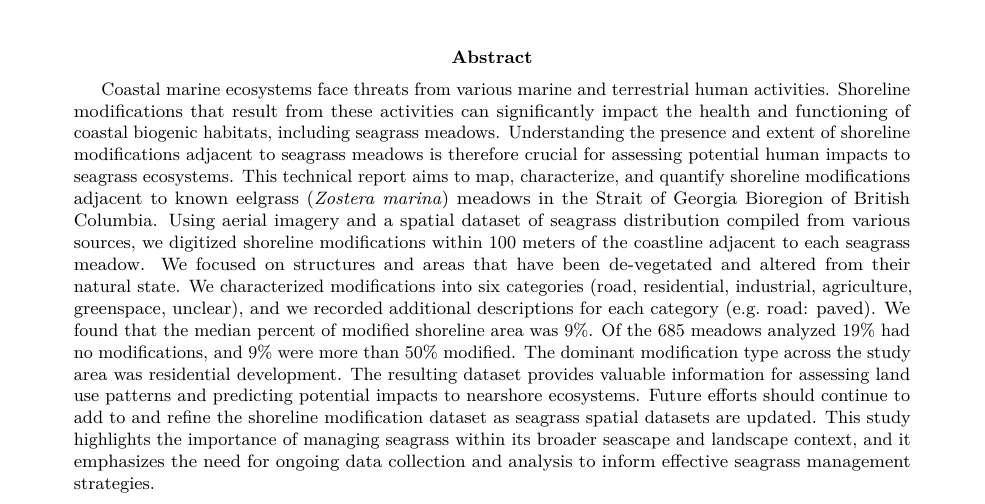
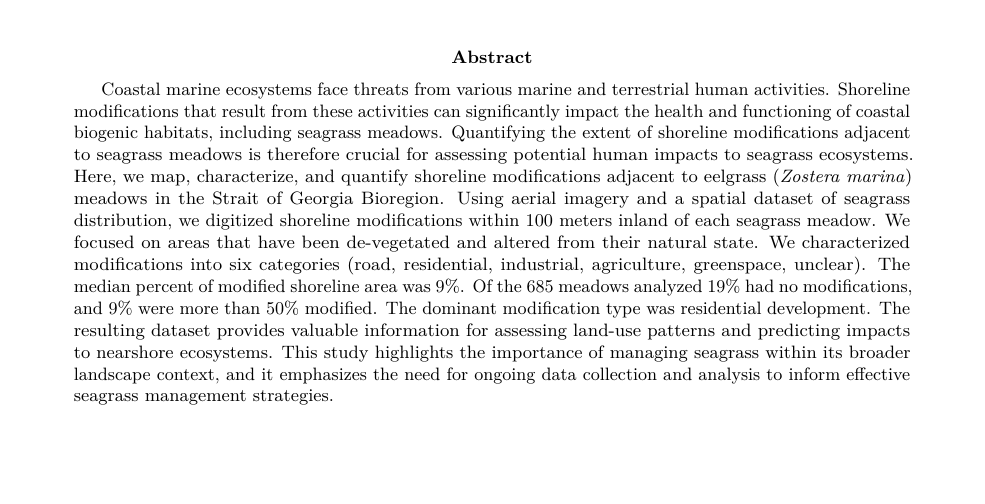
Before and after one commit to jcristia/shorelinemod_report, an R Markdown document (index.Rmd): part of the page, cut so that both start at the same text, the shorter picture padded with empty space. Rendered offline with R 4.5, knitr and Pandoc, then LaTeX, with nearby package versions; drawn as R Markdown's standard PDF in place of the format the file asks for; a font, style sheet, LaTeX package, included part or bibliography that could not be used is replaced or left out.

Commit message:
update abstracts

```diff
--- a/index.Rmd
+++ b/index.Rmd
@@ -28,9 +28,9 @@ french_address: |
 phone: "(555) 555-5555"
 author_footnote: "Email: John.Cristiani@dfo-mpo.gc.ca | telephone: (250) 756-5555"
 abstract: |
-  Coastal marine ecosystems face threats from various marine and terrestrial human activities. Shoreline modifications that result from these activities can significantly impact the health and functioning of coastal biogenic habitats, including seagrass meadows. Understanding the presence and extent of shoreline modifications adjacent to seagrass meadows is therefore crucial for assessing potential human impacts to seagrass ecosystems. This technical report aims to map, characterize, and quantify shoreline modifications adjacent to known eelgrass (*Zostera marina*) meadows in the Strait of Georgia Bioregion of British Columbia. Using aerial imagery and a spatial dataset of seagrass distribution compiled from various sources, we digitized shoreline modifications within 100 meters of the coastline adjacent to each seagrass meadow. We focused on structures and areas that have been de-vegetated and altered from their natural state. We characterized modifications into six categories (road, residential, industrial, agriculture, greenspace, unclear), and we recorded additional descriptions for each category (e.g. road: paved). We found that the median percent of modified shoreline area was 9%. Of the 685 meadows analyzed 19% had no modifications, and 9% were more than 50% modified. The dominant modification type across the study area was residential development. The resulting dataset provides valuable information for assessing land use patterns and predicting potential impacts to nearshore ecosystems. Future efforts should continue to add to and refine the shoreline modification dataset as seagrass spatial datasets are updated. This study highlights the importance of managing seagrass within its broader seascape and landscape context, and it emphasizes the need for ongoing data collection and analysis to inform effective seagrass management strategies.
+    Coastal marine ecosystems face threats from various marine and terrestrial human activities. Shoreline modifications that result from these activities can significantly impact the health and functioning of coastal biogenic habitats, including seagrass meadows. Quantifying the extent of shoreline modifications adjacent to seagrass meadows is therefore crucial for assessing potential human impacts to seagrass ecosystems. Here, we map, characterize, and quantify shoreline modifications adjacent to eelgrass (*Zostera marina*) meadows in the Strait of Georgia Bioregion. Using aerial imagery and a spatial dataset of seagrass distribution, we digitized shoreline modifications within 100 meters inland of each seagrass meadow. We focused on areas that have been de-vegetated and altered from their natural state. We characterized modifications into six categories (road, residential, industrial, agriculture, greenspace, unclear). The median percent of modified shoreline area was 9%. Of the 685 meadows analyzed 19% had no modifications, and 9% were more than 50% modified. The dominant modification type was residential development. The resulting dataset provides valuable information for assessing land-use patterns and predicting impacts to nearshore ecosystems. This study highlights the importance of managing seagrass within its broader landscape context, and it emphasizes the need for ongoing data collection and analysis to inform effective seagrass management strategies.
 french_abstract: |
-  Les écosystèmes marins côtiers sont menacés par diverses activités humaines marines et terrestres. Les modifications du littoral résultant de ces activités peuvent avoir une incidence significative sur la santé et le fonctionnement des habitats biogéniques côtiers, y compris les herbiers marins. Il est donc essentiel de comprendre la présence et l’étendue des modifications du littoral à proximité des herbiers marins pour évaluer les répercussions potentielles de l’humain sur les écosystèmes d’herbiers marins. Ce rapport technique vise à cartographier, caractériser et quantifier les modifications du littoral à proximité d’herbiers connus de zostère (Zostera marina) dans la biorégion du détroit de Georgia, en Colombie-Britannique. À l’aide d’images aériennes et d’un ensemble de données spatiales sur la répartition des herbiers marins compilées à partir de diverses sources, nous avons numérisé les modifications du littoral dans un rayon de 100 mètres de la côte adjacente à chaque herbier marin. Nous nous sommes concentrés sur les structures et les zones qui ont été dévégétalisées et modifiées par rapport à leur état naturel. Nous avons classé les modifications en six catégories (route, milieu résidentiel, milieu industriel, milieu agricole, espace vert, non défini) et nous avons enregistré des descriptions supplémentaires pour chaque catégorie (par exemple, route pavée). Nous avons constaté que le pourcentage médian de la superficie modifiée du littoral était de 9 %. Sur les 685 herbiers analysés, 19 % n’ont subi aucune modification et 9 % ont été modifiés à plus de 50 %. Le type de modification dominant dans la zone d’étude est le développement résidentiel. L’ensemble de données qui en a résulté fournit de l’information précieuse pour l’évaluation des schémas d’utilisation des sols et la prévision des répercussions potentielles sur les écosystèmes littoraux. Il faut continuer à compléter et à améliorer l’ensemble de données sur la modification du littoral à mesure que les ensembles de données spatiales sur les herbiers marins sont mis à jour. Cette étude met en évidence l’importance de la gestion des herbiers marins dans le contexte plus large du paysage marin et terrestre, et souligne la nécessité d’une collecte et d’une analyse continues des données afin d’élaborer des stratégies efficaces pour la gestion des herbiers marins.
+    Les écosystèmes marins côtiers sont menacés par diverses activités humaines marines et terrestres. Les modifications du littoral résultant de ces activités peuvent avoir une incidence significative sur la santé et le fonctionnement des habitats biogéniques côtiers, y compris les herbiers marins. Il est donc essentiel de quantifier l’étendue des modifications du littoral à proximité des herbiers marins pour évaluer les répercussions potentielles de l’humain sur les écosystèmes d’herbiers marins. Ici, nous cartographions, caractérisons et quantifions les modifications du littoral à proximité d’herbiers de zostère (*Zostera marina*) dans la biorégion du détroit de Georgia. À l’aide d’images aériennes et d’un ensemble de données spatiales sur la répartition des herbiers marins, nous avons numérisé les modifications du littoral dans un rayon de 100 mètres de la côte adjacente à chaque herbier marin. Nous nous sommes concentrés sur les zones qui ont été dévégétalisées et modifiées par rapport à leur état naturel. Nous avons classé les modifications en six catégories (route, milieu résidentiel, milieu industriel, milieu agricole, espace vert, non défini). Le pourcentage médian de la superficie modifiée du littoral était de 9 %. Sur les 685 herbiers analysés, 19 % n’ont subi aucune modification et 9 % ont été modifiés à plus de 50 %. Le type de modification dominant est le développement résidentiel. L’ensemble de données qui en a résulté fournit de l’information précieuse pour l’évaluation des schémas d’utilisation des sols et la prévision des répercussions sur les écosystèmes littoraux. Cette étude met en évidence l’importance de la gestion des herbiers marins dans le contexte plus large du paysage terrestre, et souligne la nécessité d’une collecte et d’une analyse continues des données afin d’élaborer des stratégies efficaces pour la gestion des herbiers marins.
 output:
  csasdown::techreport_pdf:
    french: false
```
